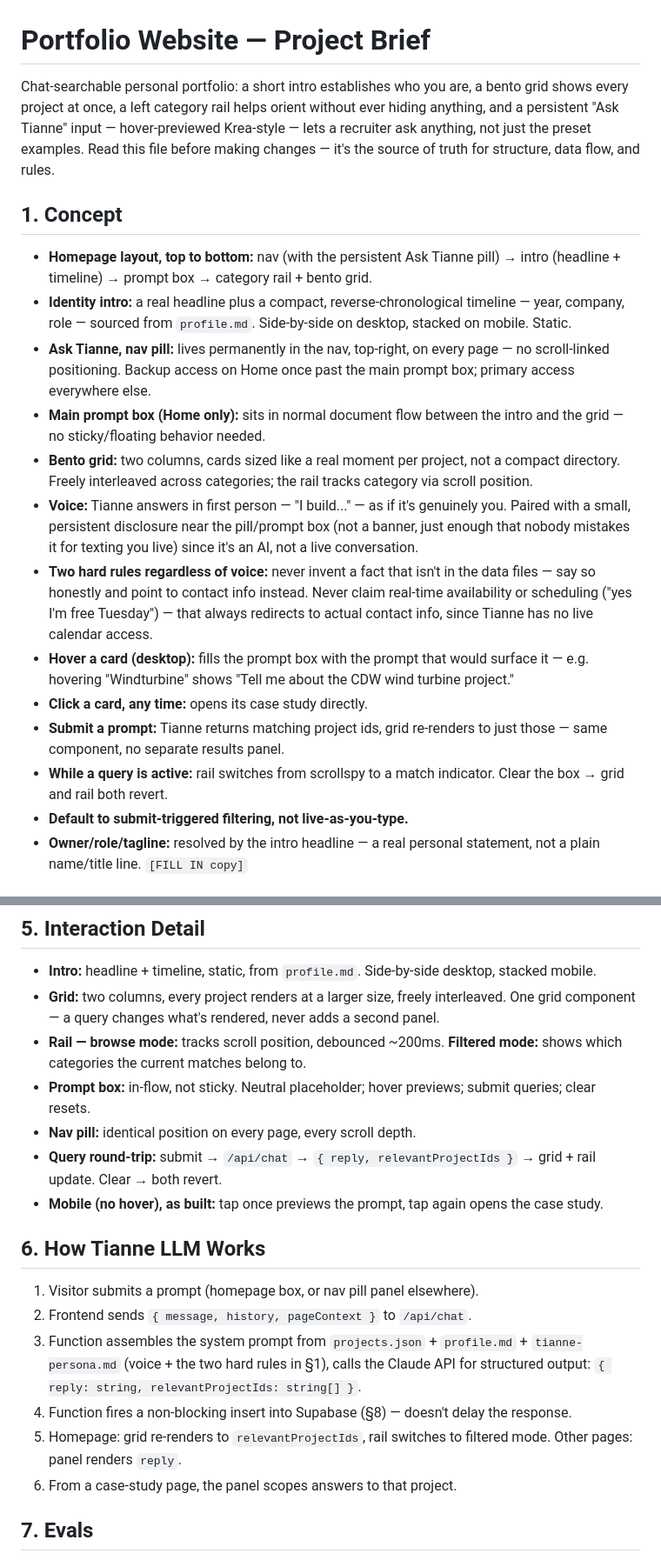
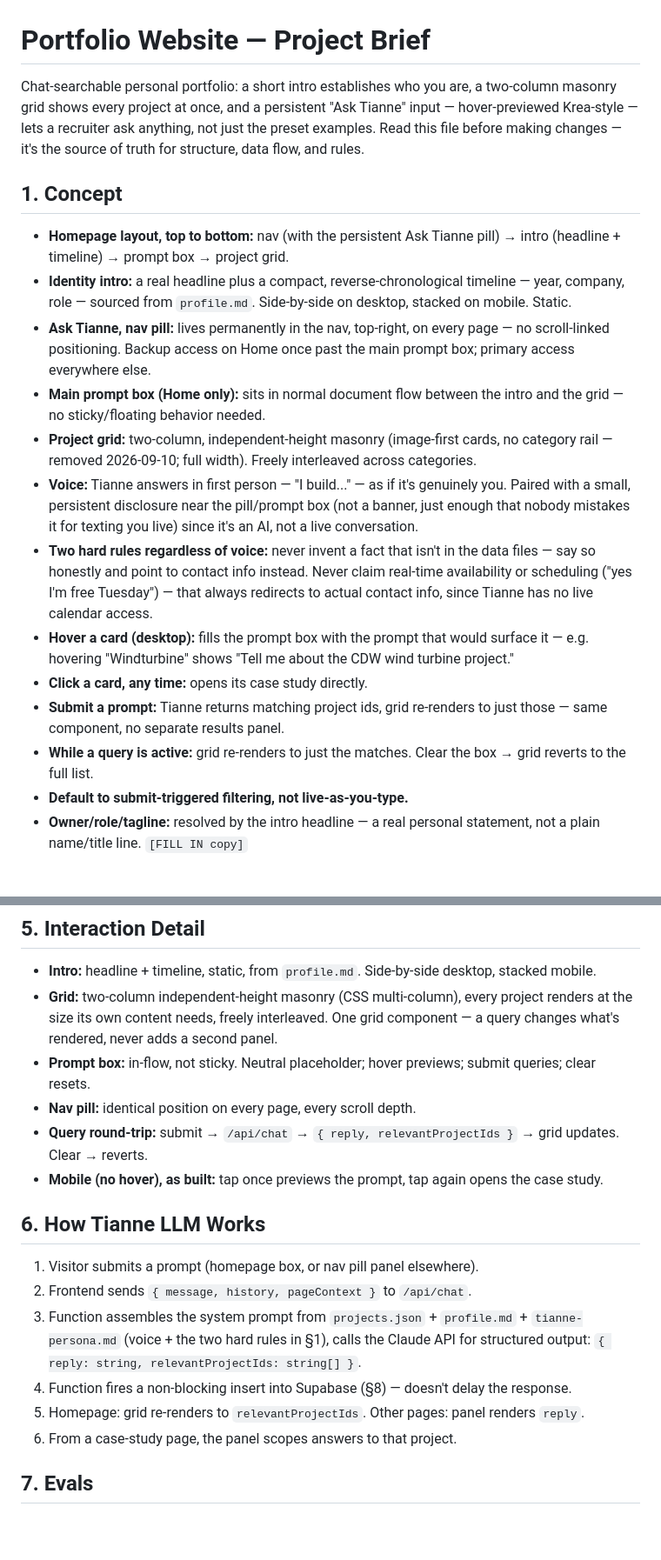
Before and after one commit to tiannepane/portfolio-searchability, a Markdown page: CLAUDE.md, 2 parts joined by grey strips. Shown at 87% size. GitHub-like rendering; blank space fills up the shorter version.

```diff
--- a/CLAUDE.md
+++ b/CLAUDE.md
@@ -1,19 +1,19 @@
 # Portfolio Website — Project Brief
 
-Chat-searchable personal portfolio: a short intro establishes who you are, a bento grid shows every project at once, a left category rail helps orient without ever hiding anything, and a persistent "Ask Tianne" input — hover-previewed Krea-style — lets a recruiter ask anything, not just the preset examples. Read this file before making changes — it's the source of truth for structure, data flow, and rules.
+Chat-searchable personal portfolio: a short intro establishes who you are, a two-column masonry grid shows every project at once, and a persistent "Ask Tianne" input — hover-previewed Krea-style — lets a recruiter ask anything, not just the preset examples. Read this file before making changes — it's the source of truth for structure, data flow, and rules.
 
 ## 1. Concept
-- **Homepage layout, top to bottom:** nav (with the persistent Ask Tianne pill) → intro (headline + timeline) → prompt box → category rail + bento grid.
+- **Homepage layout, top to bottom:** nav (with the persistent Ask Tianne pill) → intro (headline + timeline) → prompt box → project grid.
 - **Identity intro:** a real headline plus a compact, reverse-chronological timeline — year, company, role — sourced from `profile.md`. Side-by-side on desktop, stacked on mobile. Static.
 - **Ask Tianne, nav pill:** lives permanently in the nav, top-right, on every page — no scroll-linked positioning. Backup access on Home once past the main prompt box; primary access everywhere else.
 - **Main prompt box (Home only):** sits in normal document flow between the intro and the grid — no sticky/floating behavior needed.
-- **Bento grid:** two columns, cards sized like a real moment per project, not a compact directory. Freely interleaved across categories; the rail tracks category via scroll position.
+- **Project grid:** two-column, independent-height masonry (image-first cards, no category rail — removed 2026-09-10; full width). Freely interleaved across categories.
 - **Voice:** Tianne answers in first person — "I build..." — as if it's genuinely you. Paired with a small, persistent disclosure near the pill/prompt box (not a banner, just enough that nobody mistakes it for texting you live) since it's an AI, not a live conversation.
 - **Two hard rules regardless of voice:** never invent a fact that isn't in the data files — say so honestly and point to contact info instead. Never claim real-time availability or scheduling ("yes I'm free Tuesday") — that always redirects to actual contact info, since Tianne has no live calendar access.
 - **Hover a card (desktop):** fills the prompt box with the prompt that would surface it — e.g. hovering "Windturbine" shows "Tell me about the CDW wind turbine project."
 - **Click a card, any time:** opens its case study directly.
 - **Submit a prompt:** Tianne returns matching project ids, grid re-renders to just those — same component, no separate results panel.
-- **While a query is active:** rail switches from scrollspy to a match indicator. Clear the box → grid and rail both revert.
+- **While a query is active:** grid re-renders to just the matches. Clear the box → grid reverts to the full list.
 - **Default to submit-triggered filtering, not live-as-you-type.**
 - **Owner/role/tagline:** resolved by the intro headline — a real personal statement, not a plain name/title line. `[FILL IN copy]`
 
@@ -58,11 +57,10 @@ portfolio/
 
 ## 5. Interaction Detail
 - **Intro:** headline + timeline, static, from `profile.md`. Side-by-side desktop, stacked mobile.
-- **Grid:** two columns, every project renders at a larger size, freely interleaved. One grid component — a query changes what's rendered, never adds a second panel.
-- **Rail — browse mode:** tracks scroll position, debounced ~200ms. **Filtered mode:** shows which categories the current matches belong to.
+- **Grid:** two-column independent-height masonry (CSS multi-column), every project renders at the size its own content needs, freely interleaved. One grid component — a query changes what's rendered, never adds a second panel.
 - **Prompt box:** in-flow, not sticky. Neutral placeholder; hover previews; submit queries; clear resets.
 - **Nav pill:** identical position on every page, every scroll depth.
-- **Query round-trip:** submit → `/api/chat` → `{ reply, relevantProjectIds }` → grid + rail update. Clear → both revert.
+- **Query round-trip:** submit → `/api/chat` → `{ reply, relevantProjectIds }` → grid updates. Clear → reverts.
 - **Mobile (no hover), as built:** tap once previews the prompt, tap again opens the case study.
 
 ## 6. How Tianne LLM Works
@@ -70,7 +68,7 @@ portfolio/
 2. Frontend sends `{ message, history, pageContext }` to `/api/chat`.
 3. Function assembles the system prompt from `projects.json` + `profile.md` + `tianne-persona.md` (voice + the two hard rules in §1), calls the Claude API for structured output: `{ reply: string, relevantProjectIds: string[] }`.
 4. Function fires a non-blocking insert into Supabase (§8) — doesn't delay the response.
-5. Homepage: grid re-renders to `relevantProjectIds`, rail switches to filtered mode. Other pages: panel renders `reply`.
+5. Homepage: grid re-renders to `relevantProjectIds`. Other pages: panel renders `reply`.
 6. From a case-study page, the panel scopes answers to that project.
 
 ## 7. Evals
```
Also changed, not shown: other parts of CLAUDE.md (+5 -6 lines).
